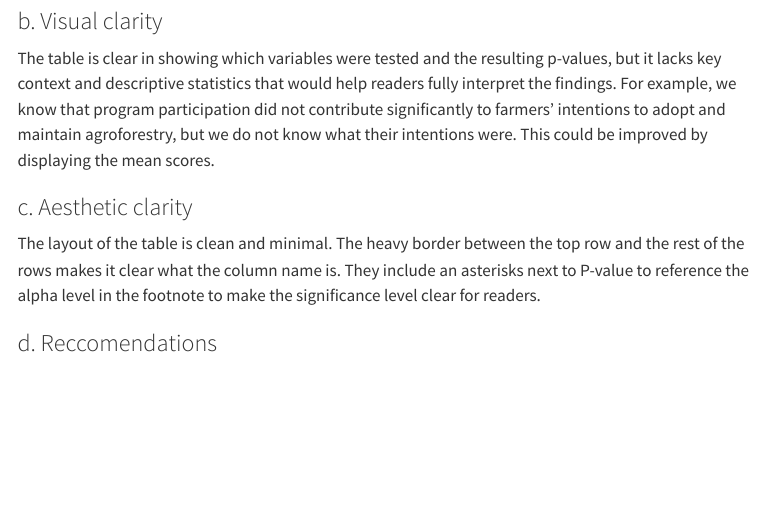
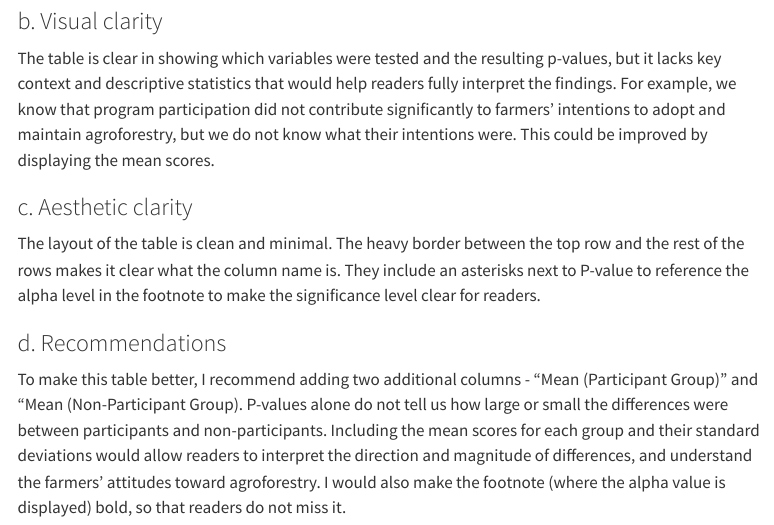
Before and after one commit to samantha-ross2303/ENVS-193DS_homework-03_ross-samantha, a Quarto document (code/ENVS-193DS_homework-03.qmd): the page in a window 1100 px wide, from 4740 px down. Rendered offline with R 4.5, knitr and Pandoc in place of Quarto, with nearby package versions; code that draws random numbers runs with fixed seeds of ours; some code elsewhere in the file could not run offline; menus at the side of the page are left out; long lines of code are wrapped; column names are cleaned by a stand-in for the janitor package.

Commit message:
rendering quarto to html and finishing problem 3

```diff
--- a/code/ENVS-193DS_homework-03.qmd
+++ b/code/ENVS-193DS_homework-03.qmd
@@ -163,4 +163,6 @@ The table is clear in showing which variables were tested and the resulting p-va
 
 The layout of the table is clean and minimal. The heavy border between the top row and the rest of the rows makes it clear what the column name is. They include an asterisks next to P-value to reference the alpha level in the footnote to make the significance level clear for readers.
 
-### d. Reccomendations
+### d. Recommendations
+
+To make this table better, I recommend adding two additional columns - "Mean (Participant Group)" and "Mean (Non-Participant Group). P-values alone do not tell us how large or small the differences were between participants and non-participants. Including the mean scores for each group and their standard deviations would allow readers to interpret the direction and magnitude of differences, and understand the farmers' attitudes toward agroforestry. I would also make the footnote (where the alpha value is displayed) bold, so that readers do not miss it.
```
Also changed, not shown: code/ENVS-193DS_homework-03.html, code/ENVS-193DS_homework-03_files/figure-html/personal-data-visualization-1.png.
